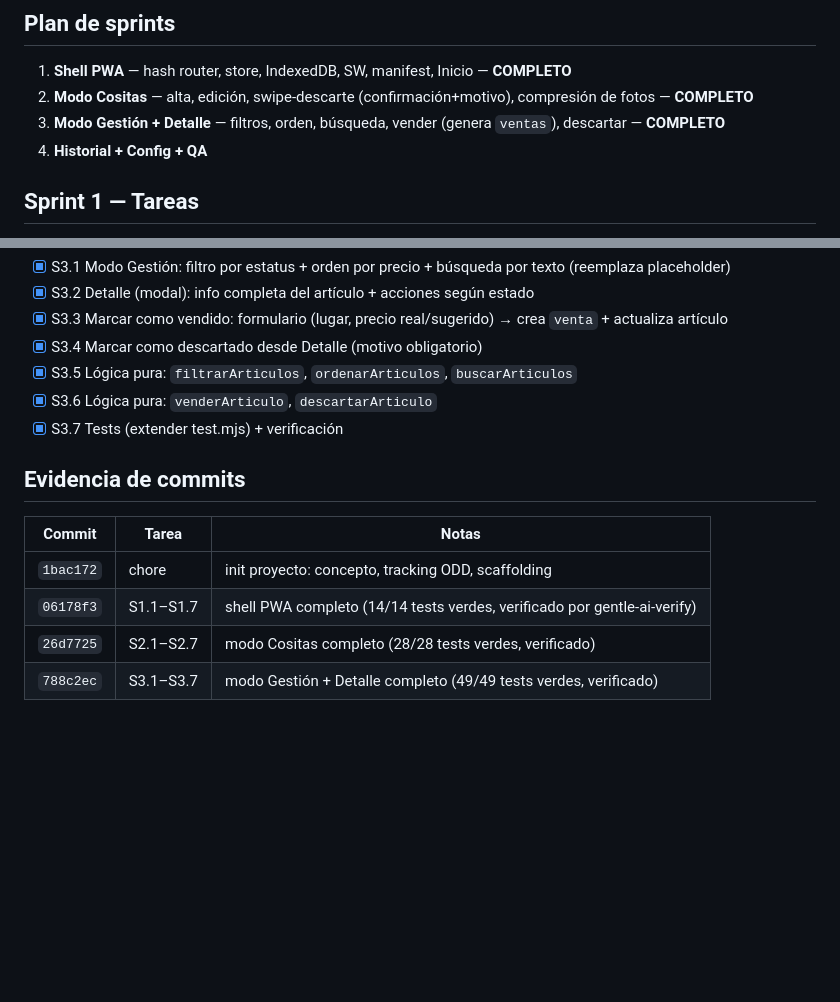
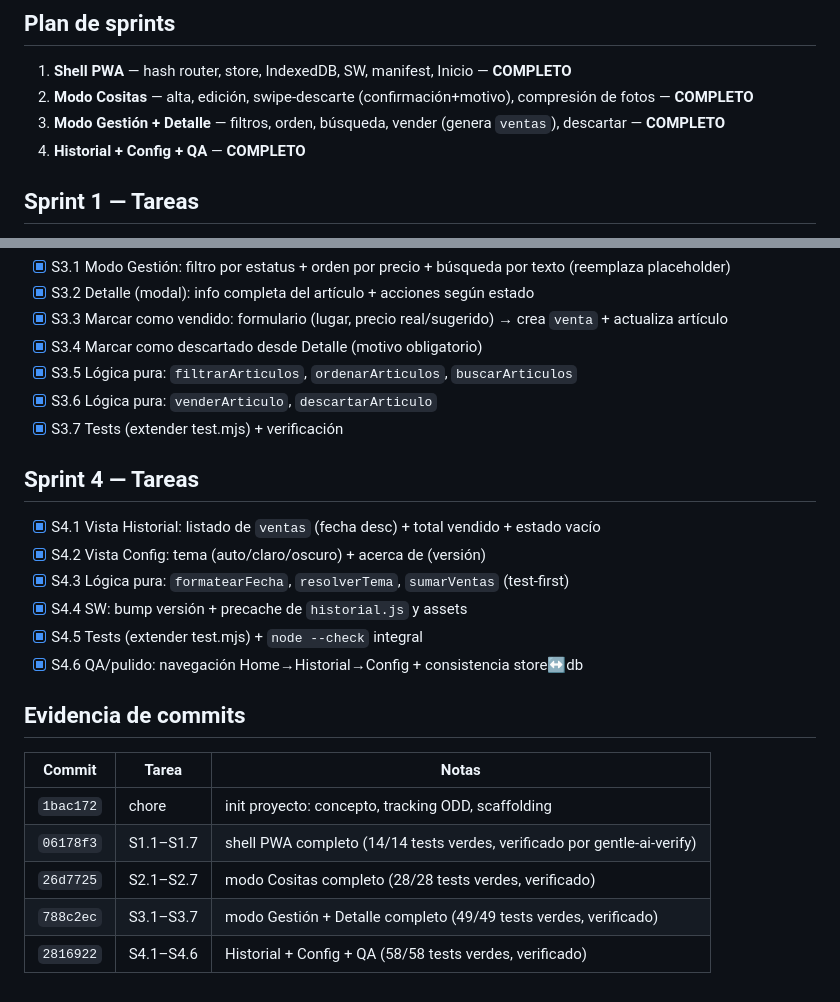
Before and after one commit to AlbertoVelazquez11/VentaCositasAPP, a Markdown page: odd/tasks/venta-cositas.md, 2 parts joined by grey strips. Rendered like a GitHub page; blank space fills up the shorter version.

Commit message:
docs(sprint-4): cierre con evidencias de commits

```diff
--- a/odd/tasks/venta-cositas.md
+++ b/odd/tasks/venta-cositas.md
@@ -16,7 +16,7 @@ Concepto: `Concepto_PWA_VentaCositas.md` (alcance congelado D1–D9)
 1. **Shell PWA** — hash router, store, IndexedDB, SW, manifest, Inicio — **COMPLETO**
 2. **Modo Cositas** — alta, edición, swipe-descarte (confirmación+motivo), compresión de fotos — **COMPLETO**
 3. **Modo Gestión + Detalle** — filtros, orden, búsqueda, vender (genera `ventas`), descartar — **COMPLETO**
-4. **Historial + Config + QA**
+4. **Historial + Config + QA** — **COMPLETO**
 
 ## Sprint 1 — Tareas
 
@@ -48,6 +48,15 @@ Concepto: `Concepto_PWA_VentaCositas.md` (alcance congelado D1–D9)
 - [x] S3.6 Lógica pura: `venderArticulo`, `descartarArticulo`
 - [x] S3.7 Tests (extender test.mjs) + verificación
 
+## Sprint 4 — Tareas
+
+- [x] S4.1 Vista Historial: listado de `ventas` (fecha desc) + total vendido + estado vacío
+- [x] S4.2 Vista Config: tema (auto/claro/oscuro) + acerca de (versión)
+- [x] S4.3 Lógica pura: `formatearFecha`, `resolverTema`, `sumarVentas` (test-first)
+- [x] S4.4 SW: bump versión + precache de `historial.js` y assets
+- [x] S4.5 Tests (extender test.mjs) + `node --check` integral
+- [x] S4.6 QA/pulido: navegación Home→Historial→Config + consistencia store↔db
+
 ## Evidencia de commits
 
 | Commit | Tarea | Notas |
@@ -56,3 +65,4 @@ Concepto: `Concepto_PWA_VentaCositas.md` (alcance congelado D1–D9)
 | `06178f3` | S1.1–S1.7 | shell PWA completo (14/14 tests verdes, verificado por gentle-ai-verify) |
 | `26d7725` | S2.1–S2.7 | modo Cositas completo (28/28 tests verdes, verificado) |
 | `788c2ec` | S3.1–S3.7 | modo Gestión + Detalle completo (49/49 tests verdes, verificado) |
+| `2816922` | S4.1–S4.6 | Historial + Config + QA (58/58 tests verdes, verificado) |
```
